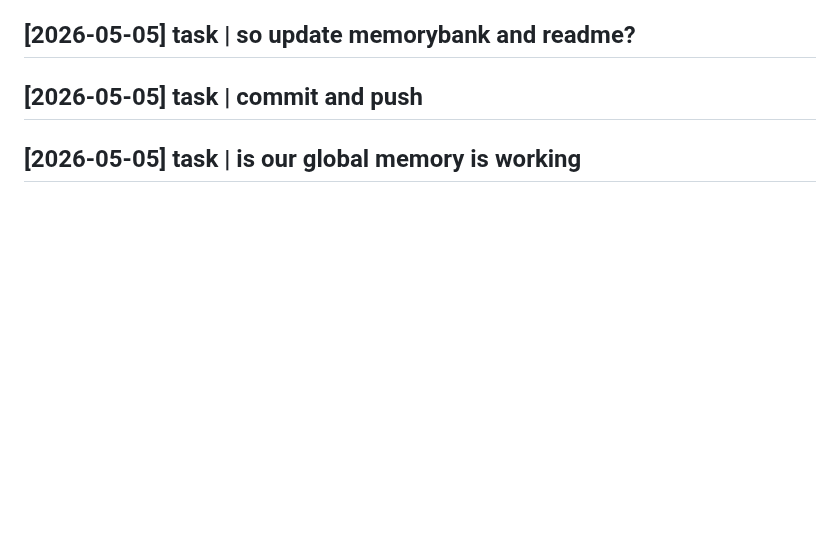
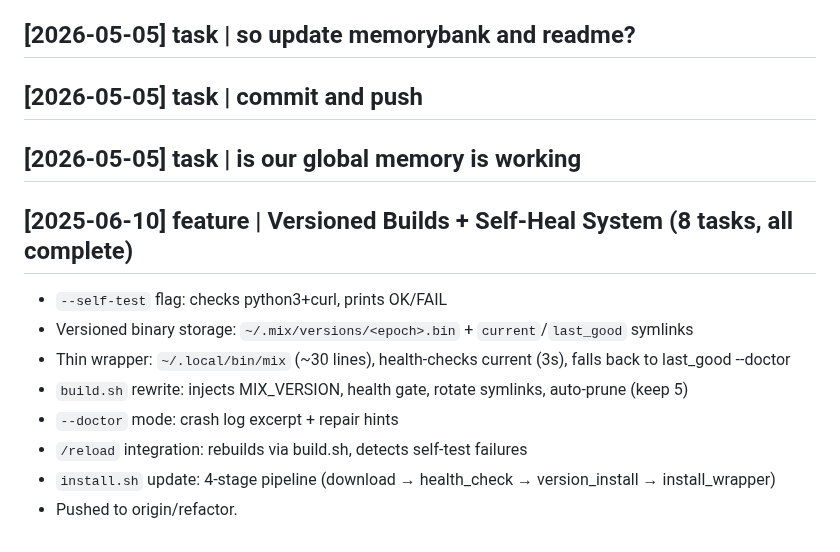
Before and after one commit to hangsiahong/mix-coding-agent, a Markdown page: memorybank/log.md, the part around the change. Drawn GitHub-style; blank space fills up the shorter version.

Commit message:
agent: edit log.md

```diff
--- a/memorybank/log.md
+++ b/memorybank/log.md
@@ -367,3 +367,13 @@ Tested 30+ vectors: capabilities decode, namespace nesting, overlayfs, block dev
 ## [2026-05-05] task | commit and push
 
 ## [2026-05-05] task | is our global memory is working
+
+## [2025-06-10] feature | Versioned Builds + Self-Heal System (8 tasks, all complete)
+- `--self-test` flag: checks python3+curl, prints OK/FAIL
+- Versioned binary storage: `~/.mix/versions/<epoch>.bin` + `current`/`last_good` symlinks
+- Thin wrapper: `~/.local/bin/mix` (~30 lines), health-checks current (3s), falls back to last_good --doctor
+- `build.sh` rewrite: injects MIX_VERSION, health gate, rotate symlinks, auto-prune (keep 5)
+- `--doctor` mode: crash log excerpt + repair hints
+- `/reload` integration: rebuilds via build.sh, detects self-test failures
+- `install.sh` update: 4-stage pipeline (download → health_check → version_install → install_wrapper)
+- Pushed to origin/refactor.
```
